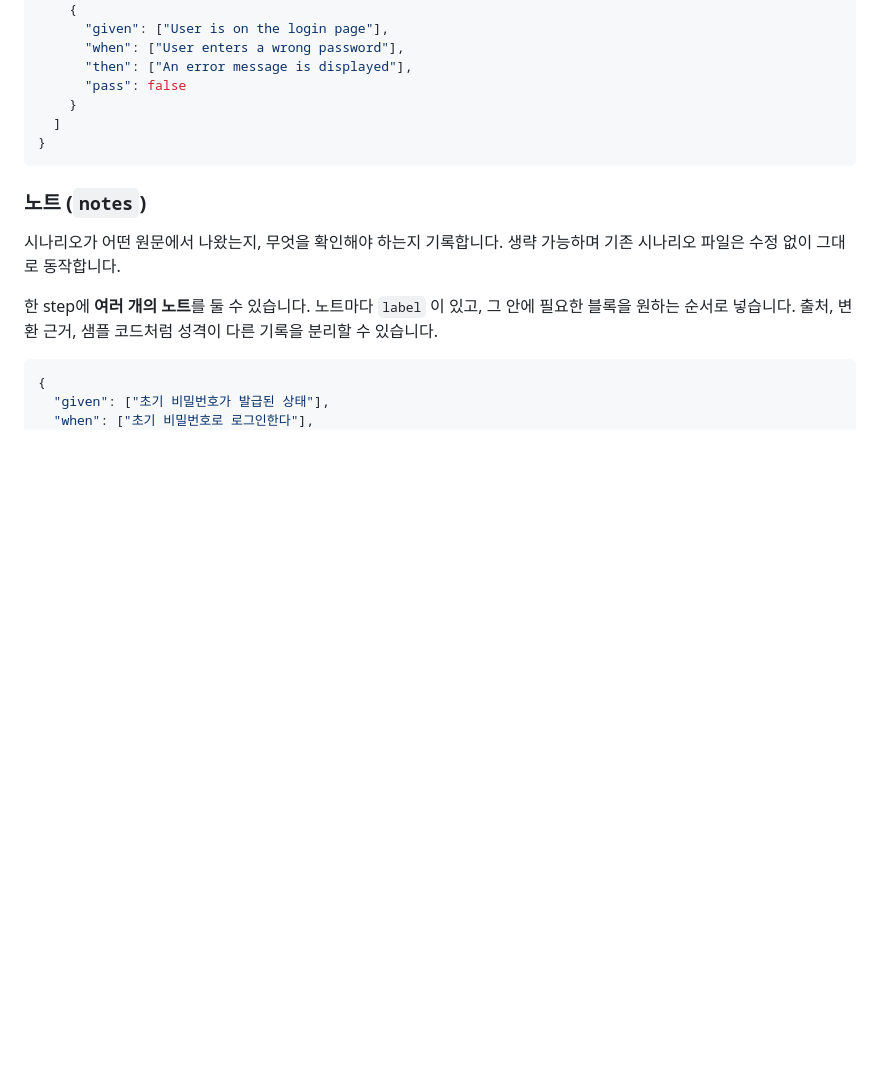
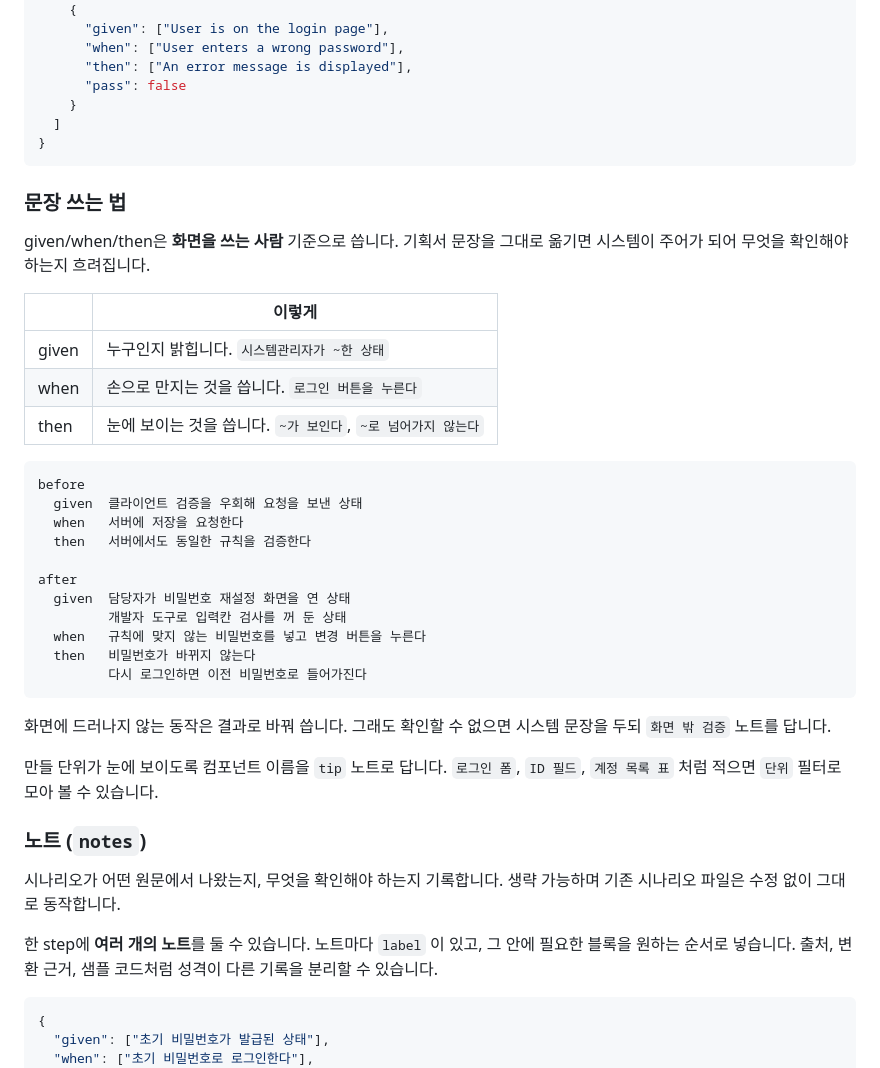
Before and after one commit to datalater/crx-qa-scenario-checker, a Markdown page: README.md, the part around one of its changes. GitHub-like rendering; blank space fills up the shorter version.

````diff
--- a/README.md
+++ b/README.md
@@ -111,6 +113,34 @@ demo-private/          전체 제외
 }
 ```
 
+### 문장 쓰는 법
+
+given/when/then은 **화면을 쓰는 사람** 기준으로 씁니다. 기획서 문장을 그대로 옮기면 시스템이 주어가 되어 무엇을 확인해야 하는지 흐려집니다.
+
+| | 이렇게 |
+| --- | --- |
+| given | 누구인지 밝힙니다. `시스템관리자가 ~한 상태` |
+| when | 손으로 만지는 것을 씁니다. `로그인 버튼을 누른다` |
+| then | 눈에 보이는 것을 씁니다. `~가 보인다`, `~로 넘어가지 않는다` |
+
+```
+before
+  given  클라이언트 검증을 우회해 요청을 보낸 상태
+  when   서버에 저장을 요청한다
+  then   서버에서도 동일한 규칙을 검증한다
+
+after
+  given  담당자가 비밀번호 재설정 화면을 연 상태
+         개발자 도구로 입력칸 검사를 꺼 둔 상태
+  when   규칙에 맞지 않는 비밀번호를 넣고 변경 버튼을 누른다
+  then   비밀번호가 바뀌지 않는다
+         다시 로그인하면 이전 비밀번호로 들어가진다
+```
+
+화면에 드러나지 않는 동작은 결과로 바꿔 씁니다. 그래도 확인할 수 없으면 시스템 문장을 두되 `화면 밖 검증` 노트를 답니다.
+
+만들 단위가 눈에 보이도록 컴포넌트 이름을 `tip` 노트로 답니다. `로그인 폼`, `ID 필드`, `계정 목록 표` 처럼 적으면 `단위` 필터로 모아 볼 수 있습니다.
+
 ### 노트 (`notes`)
 
 시나리오가 어떤 원문에서 나왔는지, 무엇을 확인해야 하는지 기록합니다. 생략 가능하며 기존 시나리오 파일은 수정 없이 그대로 동작합니다.
````
Also changed, not shown: other parts of README.md (+36 -6 lines).
